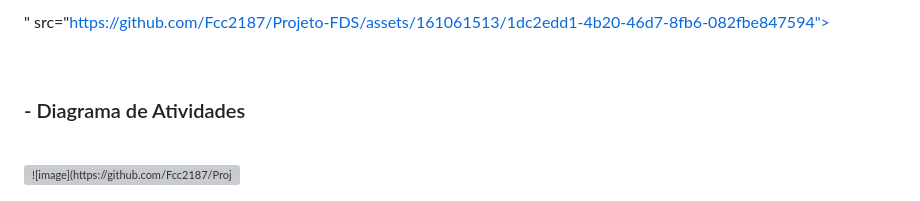
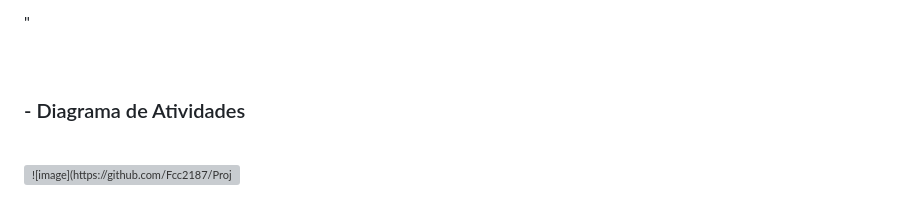
Before and after one commit to Fcc2187/Projeto-FDS, a Markdown page: README.md, the part around one of its changes. Drawn GitHub-style; grey boxes are pictures that could not be loaded.

```diff
--- a/README.md
+++ b/README.md
@@ -203,5 +203,5 @@ O deploy foi realizado sem problemas na região US East, visto que a opção BR
 
-" src="https://github.com/Fcc2187/Projeto-FDS/assets/161061513/1dc2edd1-4b20-46d7-8fb6-082fbe847594">
+"
 
 <br>
 
```
Also changed, not shown: other parts of README.md (+1 -1 lines).
